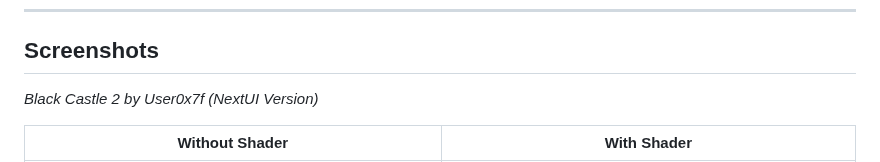
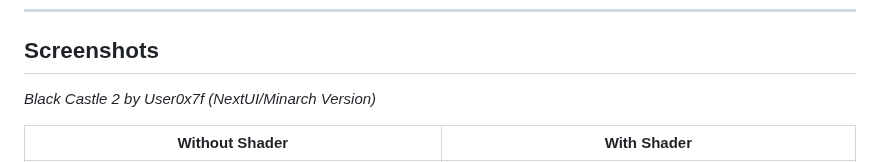
Before and after one commit to SkyWalker541/PT-SkyWalker541, a Markdown page: README.md, the part around the change. Rendered like a GitHub page.

```diff
--- a/README.md
+++ b/README.md
@@ -39,7 +39,7 @@ Inspired by mattakins' pixel transparency work.
 
 ## Screenshots
 
-*Black Castle 2 by User0x7f (NextUI Version)*
+*Black Castle 2 by User0x7f (NextUI/Minarch Version)*
 
 <div align="center">
 
```
